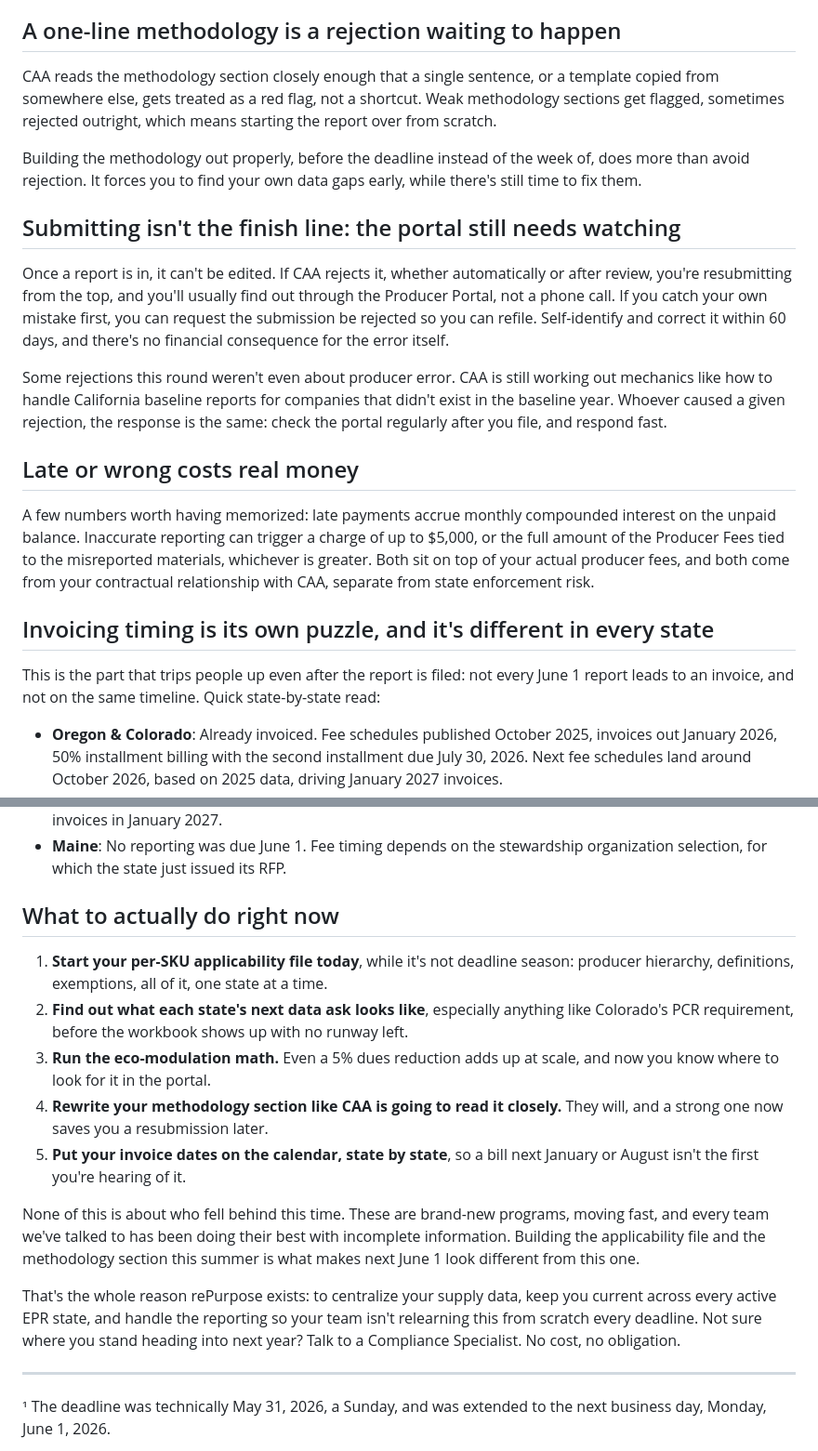
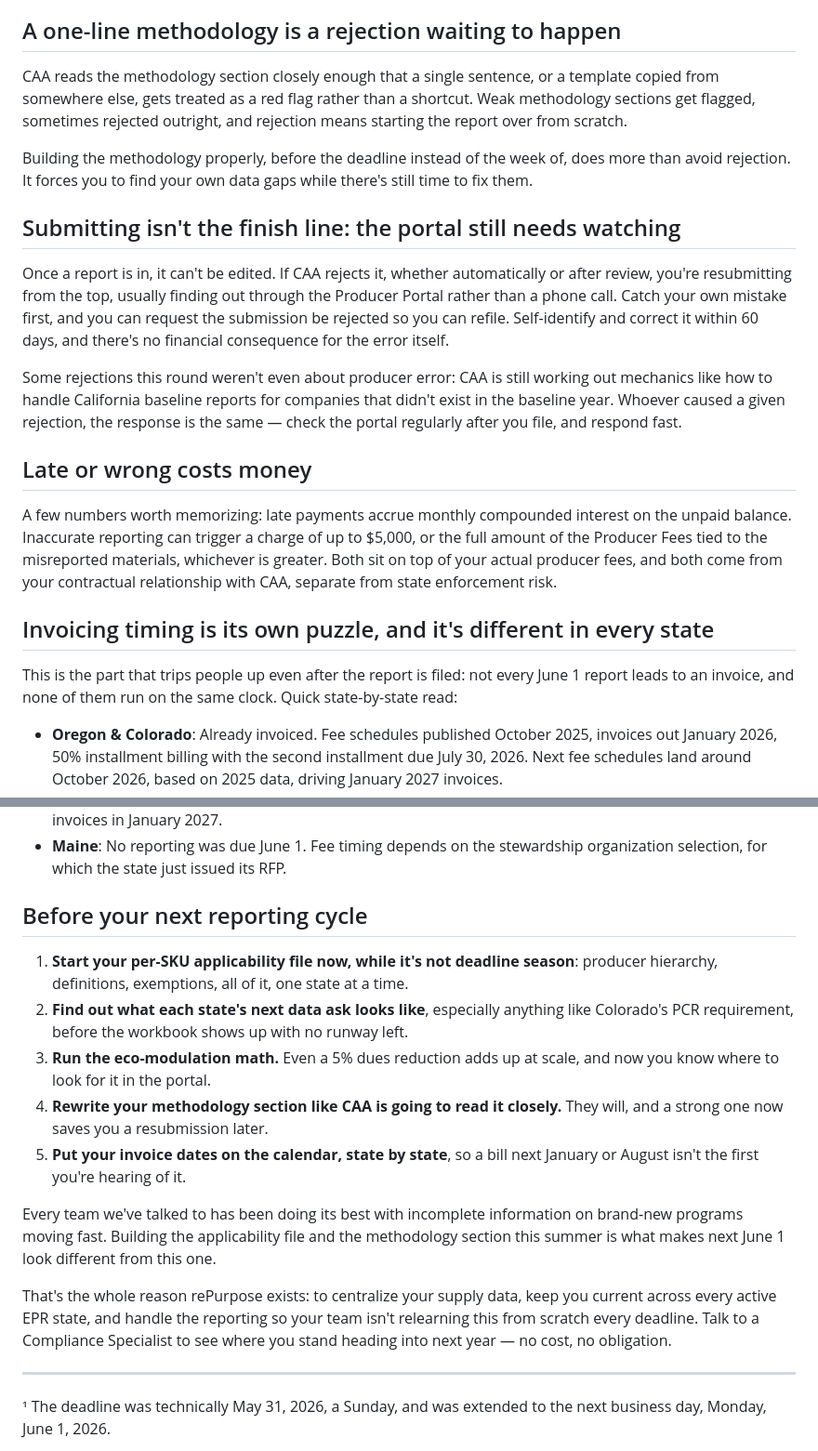
Before and after one commit to melissahougie/Brand-Tone-of-Voice, a Markdown page: drafts/blog/what-we-learned-from-the-first-caa-reporting-round.md, 2 parts joined by grey strips. Shown at 93% size. Rendered like a GitHub page.

```diff
--- a/drafts/blog/what-we-learned-from-the-first-caa-reporting-round.md
+++ b/drafts/blog/what-we-learned-from-the-first-caa-reporting-round.md
@@ -47,23 +54,23 @@ To be fair, chasing every bonus takes real effort: a producer going after all fo
 
 ## A one-line methodology is a rejection waiting to happen
 
-CAA reads the methodology section closely enough that a single sentence, or a template copied from somewhere else, gets treated as a red flag, not a shortcut. Weak methodology sections get flagged, sometimes rejected outright, which means starting the report over from scratch.
+CAA reads the methodology section closely enough that a single sentence, or a template copied from somewhere else, gets treated as a red flag rather than a shortcut. Weak methodology sections get flagged, sometimes rejected outright, and rejection means starting the report over from scratch.
 
-Building the methodology out properly, before the deadline instead of the week of, does more than avoid rejection. It forces you to find your own data gaps early, while there's still time to fix them.
+Building the methodology properly, before the deadline instead of the week of, does more than avoid rejection. It forces you to find your own data gaps while there's still time to fix them.
 
 ## Submitting isn't the finish line: the portal still needs watching
 
-Once a report is in, it can't be edited. If CAA rejects it, whether automatically or after review, you're resubmitting from the top, and you'll usually find out through the Producer Portal, not a phone call. If you catch your own mistake first, you can request the submission be rejected so you can refile. Self-identify and correct it within 60 days, and there's no financial consequence for the error itself.
+Once a report is in, it can't be edited. If CAA rejects it, whether automatically or after review, you're resubmitting from the top, usually finding out through the Producer Portal rather than a phone call. Catch your own mistake first, and you can request the submission be rejected so you can refile. Self-identify and correct it within 60 days, and there's no financial consequence for the error itself.
 
-Some rejections this round weren't even about producer error. CAA is still working out mechanics like how to handle California baseline reports for companies that didn't exist in the baseline year. Whoever caused a given rejection, the response is the same: check the portal regularly after you file, and respond fast.
+Some rejections this round weren't even about producer error: CAA is still working out mechanics like how to handle California baseline reports for companies that didn't exist in the baseline year. Whoever caused a given rejection, the response is the same — check the portal regularly after you file, and respond fast.
 
-## Late or wrong costs real money
+## Late or wrong costs money
 
-A few numbers worth having memorized: late payments accrue monthly compounded interest on the unpaid balance. Inaccurate reporting can trigger a charge of up to $5,000, or the full amount of the Producer Fees tied to the misreported materials, whichever is greater. Both sit on top of your actual producer fees, and both come from your contractual relationship with CAA, separate from state enforcement risk.
+A few numbers worth memorizing: late payments accrue monthly compounded interest on the unpaid balance. Inaccurate reporting can trigger a charge of up to $5,000, or the full amount of the Producer Fees tied to the misreported materials, whichever is greater. Both sit on top of your actual producer fees, and both come from your contractual relationship with CAA, separate from state enforcement risk.
 
 ## Invoicing timing is its own puzzle, and it's different in every state
 
-This is the part that trips people up even after the report is filed: not every June 1 report leads to an invoice, and not on the same timeline. Quick state-by-state read:
+This is the part that trips people up even after the report is filed: not every June 1 report leads to an invoice, and none of them run on the same clock. Quick state-by-state read:
 
 - **Oregon & Colorado**: Already invoiced. Fee schedules published October 2025, invoices out January 2026, 50% installment billing with the second installment due July 30, 2026. Next fee schedules land around October 2026, based on 2025 data, driving January 2027 invoices.
 - **California**: The most layered of the bunch. October 2025 brought modest startup-funding estimates (invoiced August 2026). May 2026 brought illustrative *full* program costs, including the $500 million Plastic Pollution Mitigation Fund contribution, a big jump from the earlier numbers. Real invoices land in early 2027, bundling Base Fees, PPMF fees, Reuse Investment Fees, and administrative costs. The final fee schedule follows program plan approval, expected around October 2026.
@@ -71,17 +78,17 @@ This is the part that trips people up even after the report is filed: not every
 - **Washington**: Will invoice off the June 1 report. Expect a fee schedule late 2026 and early startup-funding invoices in January 2027.
 - **Maine**: No reporting was due June 1. Fee timing depends on the stewardship organization selection, for which the state just issued its RFP.
 
-## What to actually do right now
+## Before your next reporting cycle
 
-1. **Start your per-SKU applicability file today**, while it's not deadline season: producer hierarchy, definitions, exemptions, all of it, one state at a time.
+1. **Start your per-SKU applicability file now, while it's not deadline season**: producer hierarchy, definitions, exemptions, all of it, one state at a time.
 2. **Find out what each state's next data ask looks like**, especially anything like Colorado's PCR requirement, before the workbook shows up with no runway left.
 3. **Run the eco-modulation math.** Even a 5% dues reduction adds up at scale, and now you know where to look for it in the portal.
 4. **Rewrite your methodology section like CAA is going to read it closely.** They will, and a strong one now saves you a resubmission later.
 5. **Put your invoice dates on the calendar, state by state**, so a bill next January or August isn't the first you're hearing of it.
 
-None of this is about who fell behind this time. These are brand-new programs, moving fast, and every team we've talked to has been doing their best with incomplete information. Building the applicability file and the methodology section this summer is what makes next June 1 look different from this one.
+Every team we've talked to has been doing its best with incomplete information on brand-new programs moving fast. Building the applicability file and the methodology section this summer is what makes next June 1 look different from this one.
 
-That's the whole reason rePurpose exists: to centralize your supply data, keep you current across every active EPR state, and handle the reporting so your team isn't relearning this from scratch every deadline. Not sure where you stand heading into next year? Talk to a Compliance Specialist. No cost, no obligation.
+That's the whole reason rePurpose exists: to centralize your supply data, keep you current across every active EPR state, and handle the reporting so your team isn't relearning this from scratch every deadline. Talk to a Compliance Specialist to see where you stand heading into next year — no cost, no obligation.
 
 ---
 
```
Also changed, not shown: other parts of drafts/blog/what-we-learned-from-the-first-caa-reporting-round.md (+22 -15 lines), TONE_OF_VOICE.md (+5 -0 lines), drafts/blog/what-your-first-multi-state-epr-season-really-tests.md (+30 -24 lines).
